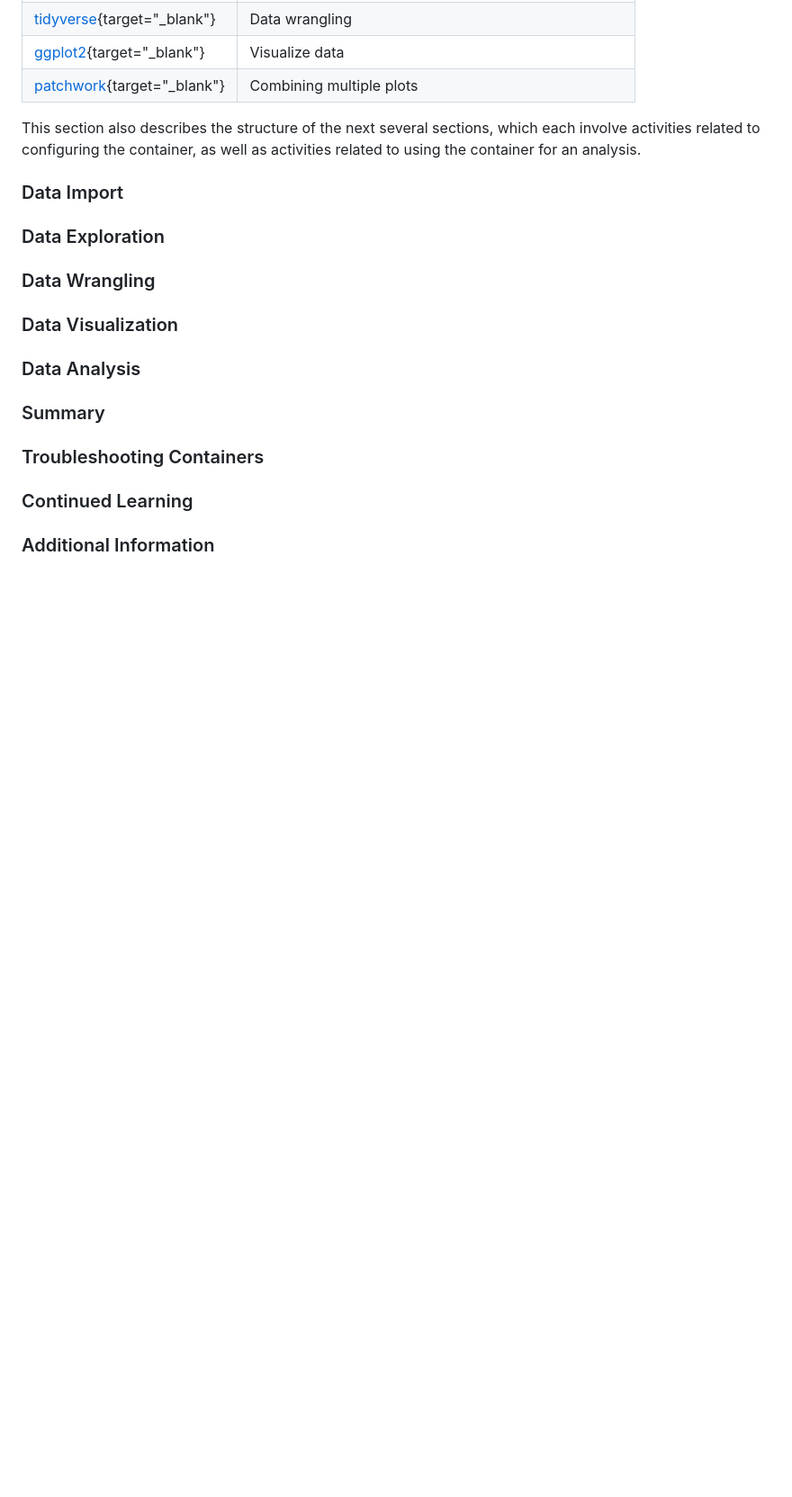
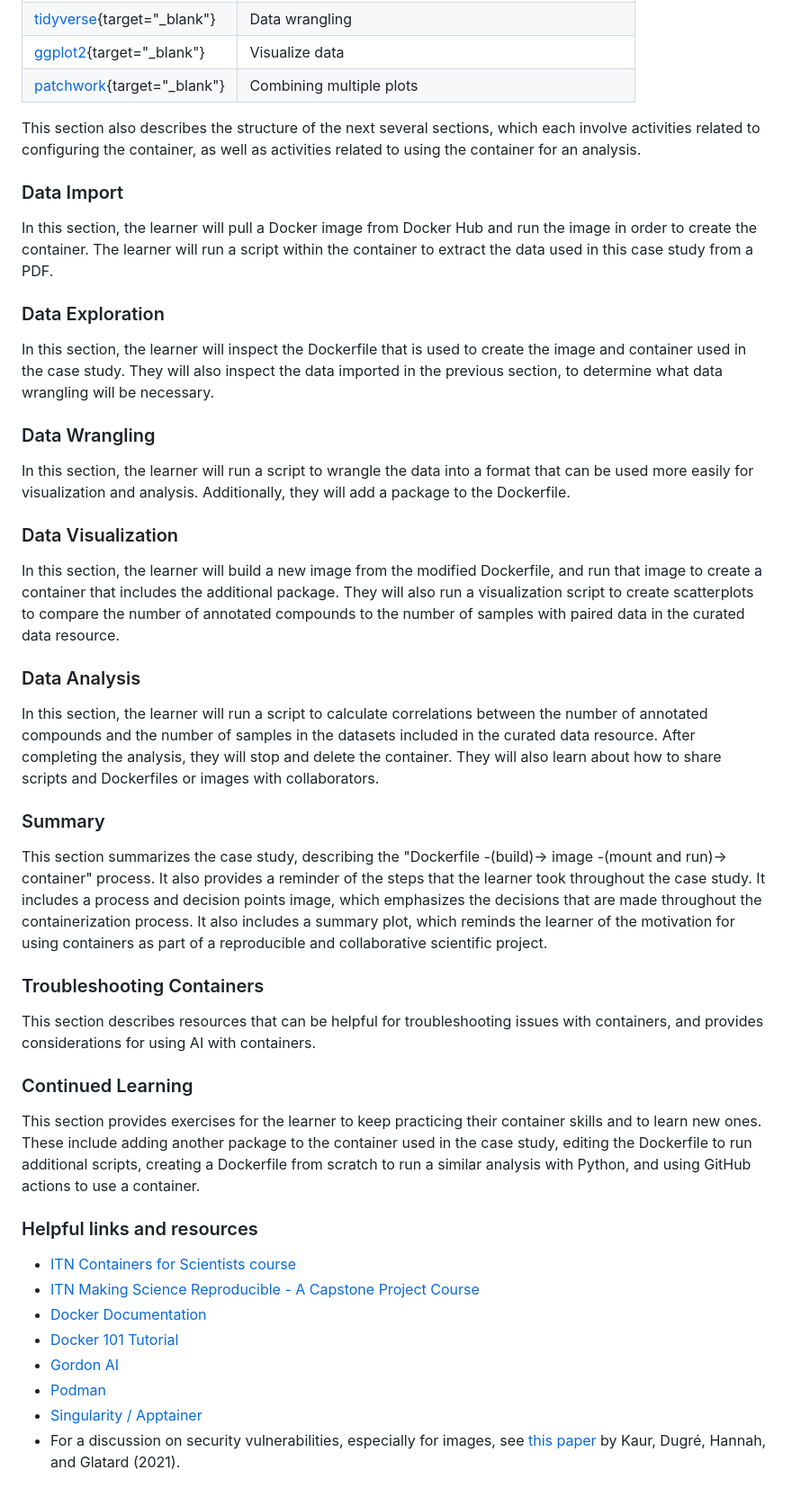
Before and after one commit to opencasestudies/ocs-bio-containers, a Markdown page: README.md, the part around the change. Shown at 90% size. Drawn GitHub-style; blank space fills up the shorter version.

Commit message:
Add data use sections and summary sections to README

```diff
--- a/README.md
+++ b/README.md
@@ -196,18 +196,53 @@ This section also describes the structure of the next several sections, which ea
 
 ### Data Import
 
+In this section, the learner will pull a Docker image from Docker Hub and run the image in order to create the container.
+The learner will run a script within the container to extract the data used in this case study from a PDF.
+
 ### Data Exploration
+
+In this section, the learner will inspect the Dockerfile that is used to create the image and container used in the case study.
+They will also inspect the data imported in the previous section, to determine what data wrangling will be necessary.
 
 ### Data Wrangling
 
+In this section, the learner will run a script to wrangle the data into a format that can be used more easily for visualization and analysis.
+Additionally, they will add a package to the Dockerfile.
+
 ### Data Visualization
+
+In this section, the learner will build a new image from the modified Dockerfile, and run that image to create a container that includes the additional package.
+They will also run a visualization script to create scatterplots to compare the number of annotated compounds to the number of samples with paired data in the curated data resource.
 
 ### Data Analysis
 
+In this section, the learner will run a script to calculate correlations between the number of annotated compounds and the number of samples in the datasets included in the curated data resource.
+After completing the analysis, they will stop and delete the container.
+They will also learn about how to share scripts and Dockerfiles or images with collaborators.
+
 ### Summary
+
+This section summarizes the case study, describing the "Dockerfile -(build)-> image -(mount and run)-> container" process.
+It also provides a reminder of the steps that the learner took throughout the case study.
+It includes a process and decision points image, which emphasizes the decisions that are made throughout the containerization process.
+It also includes a summary plot, which reminds the learner of the motivation for using containers as part of a reproducible and collaborative scientific project.
 
 ### Troubleshooting Containers
 
+This section describes resources that can be helpful for troubleshooting issues with containers, and provides considerations for using AI with containers.
+
 ### Continued Learning
 
-### Additional Information
+This section provides exercises for the learner to keep practicing their container skills and to learn new ones.
+These include adding another package to the container used in the case study, editing the Dockerfile to run additional scripts, creating a Dockerfile from scratch to run a similar analysis with Python, and using GitHub actions to use a container.
+
+### Helpful links and resources
+
+* [ITN Containers for Scientists course](https://hutchdatascience.org/ITN_course_search/Containers_for_Scientists_coursePage.html)
+* [ITN Making Science Reproducible - A Capstone Project Course](https://hutchdatascience.org/ITN_course_search/reproducibility_capstone_coursePage.html)
+* [Docker Documentation](https://docs.docker.com/)
+* [Docker 101 Tutorial](https://www.docker.com/101-tutorial/)
+* [Gordon AI](https://docs.docker.com/ai/gordon/)
+* [Podman](https://docs.podman.io/en/latest/)
+* [Singularity / Apptainer](https://docs.sylabs.io/guides/latest/user-guide/)
+* For a discussion on security vulnerabilities, especially for images, see [this paper](https://academic.oup.com/gigascience/article/10/6/giab025/6291571) by Kaur, Dugré, Hannah, and Glatard (2021).
```
